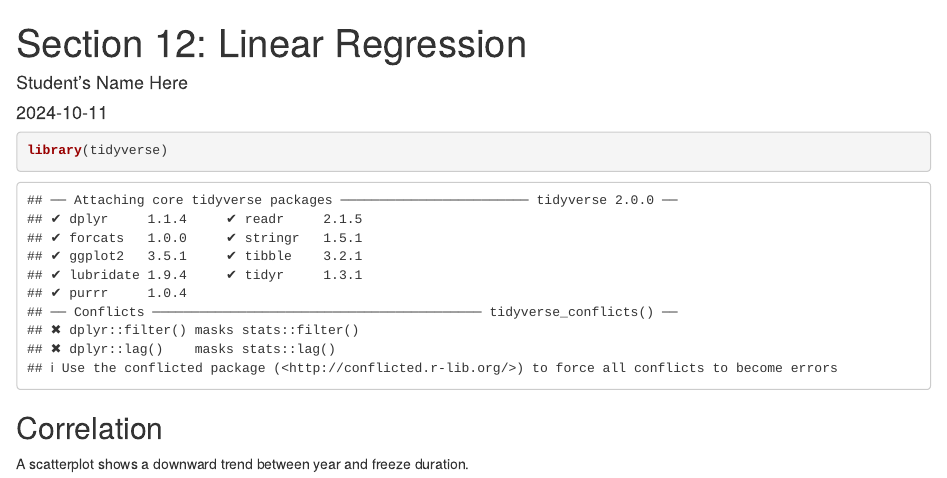
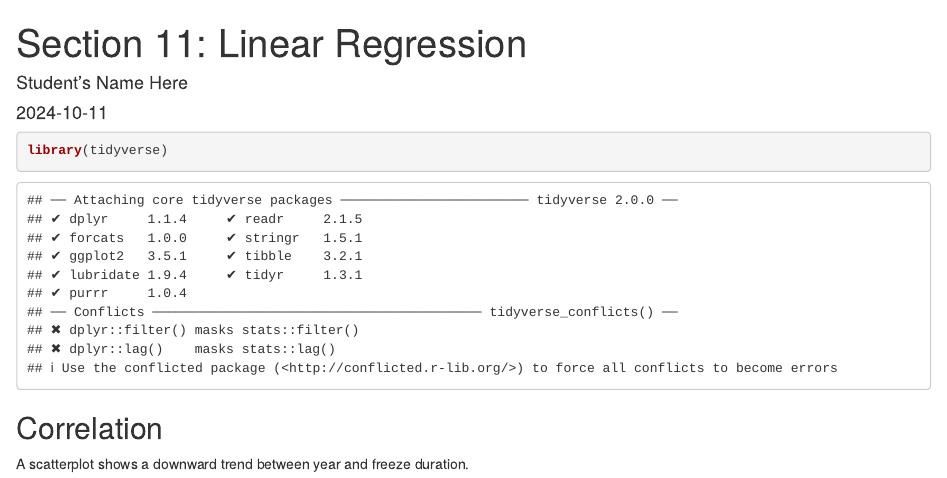
Before and after one commit to MirandaRintoulBadger/STAT240_SP25, an R Markdown document (Miranda_Lecture_Notes/11-regression-intro/11_regression_intro_handout.Rmd): the page in a window 1100 px wide, from its top. Rendered offline with R 4.5, knitr and Pandoc, with nearby package versions; some code elsewhere in the file could not run offline.

Commit message:
Update 11_regression_intro_handout.Rmd

```diff
--- a/Miranda_Lecture_Notes/11-regression-intro/11_regression_intro_handout.Rmd
+++ b/Miranda_Lecture_Notes/11-regression-intro/11_regression_intro_handout.Rmd
@@ -1,5 +1,5 @@
 ---
-title: "Section 12: Linear Regression"
+title: "Section 11: Linear Regression"
 author: "Student's Name Here"
 date: "2024-10-11"
 output: html_document
```
